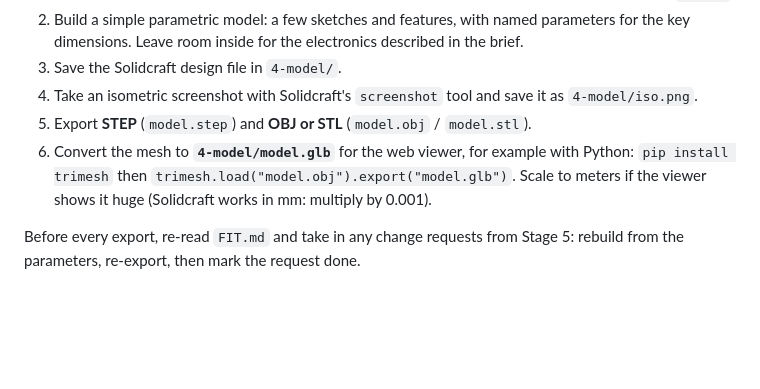
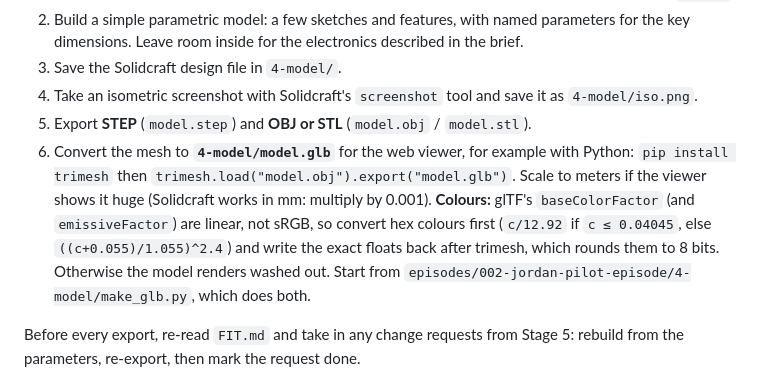
Before and after one commit to donaldbell/productspeedrun, a Markdown page: CLAUDE.md, the part around the change. Rendered like a GitHub page; blank space fills up the shorter version.

Commit message:
Stage 4: glTF colours are linear; point at 002's make_glb.py
Co-Authored-By: Claude Opus 5.5 <noreply@anthropic.com>
Claude-Session: https://claude.ai/code/session_016NBdnWVoeaFq9z6P9Lvra7

```diff
--- a/CLAUDE.md
+++ b/CLAUDE.md
@@ -31,7 +31,7 @@ Use the Solidcraft MCP server in **headless** mode (`solidcraft-cli mcp`; if it
 3. Save the Solidcraft design file in `4-model/`.
 4. Take an isometric screenshot with Solidcraft's `screenshot` tool and save it as `4-model/iso.png`.
 5. Export **STEP** (`model.step`) and **OBJ or STL** (`model.obj` / `model.stl`).
-6. Convert the mesh to **`4-model/model.glb`** for the web viewer, for example with Python: `pip install trimesh` then `trimesh.load("model.obj").export("model.glb")`. Scale to meters if the viewer shows it huge (Solidcraft works in mm: multiply by 0.001).
+6. Convert the mesh to **`4-model/model.glb`** for the web viewer, for example with Python: `pip install trimesh` then `trimesh.load("model.obj").export("model.glb")`. Scale to meters if the viewer shows it huge (Solidcraft works in mm: multiply by 0.001). **Colours:** glTF's `baseColorFactor` (and `emissiveFactor`) are linear, not sRGB, so convert hex colours first (`c/12.92` if `c ≤ 0.04045`, else `((c+0.055)/1.055)^2.4`) and write the exact floats back after trimesh, which rounds them to 8 bits. Otherwise the model renders washed out. Start from `episodes/002-jordan-pilot-episode/4-model/make_glb.py`, which does both.
 
 Before every export, re-read `FIT.md` and take in any change requests from Stage 5: rebuild from the parameters, re-export, then mark the request done.
 
```
